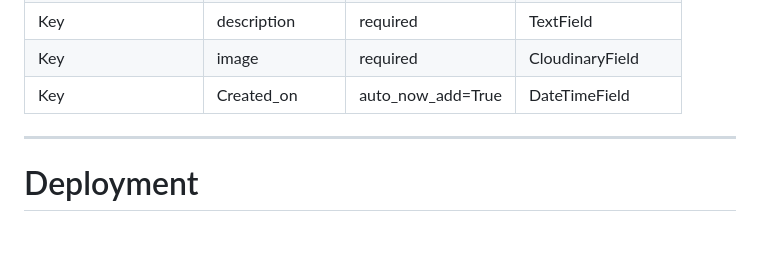
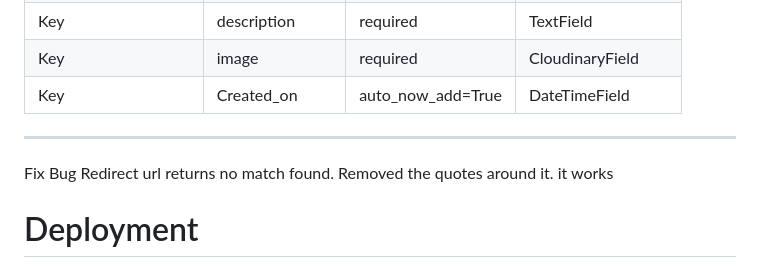
Before and after one commit to folarin-ogungbemi/Gosip-Bookstore, a Markdown page: README.md, the part around one of its changes. Drawn GitHub-style; blank space fills up the shorter version.

Commit message:
add fixed bugs in docs

```diff
--- a/README.md
+++ b/README.md
@@ -145,6 +145,9 @@ The Website was pre-designed on a graphical paper. A pictogram of what the landi
 
 ---
 
+Fix Bug
+Redirect url returns no match found. Removed the quotes around it. it works
+
 # Deployment
 Before Deployment, It is important that in the django project settings, **Debug** is set to **False** majorly for the security of the project.
 
```
Also changed, not shown: other parts of README.md (+1 -0 lines).
